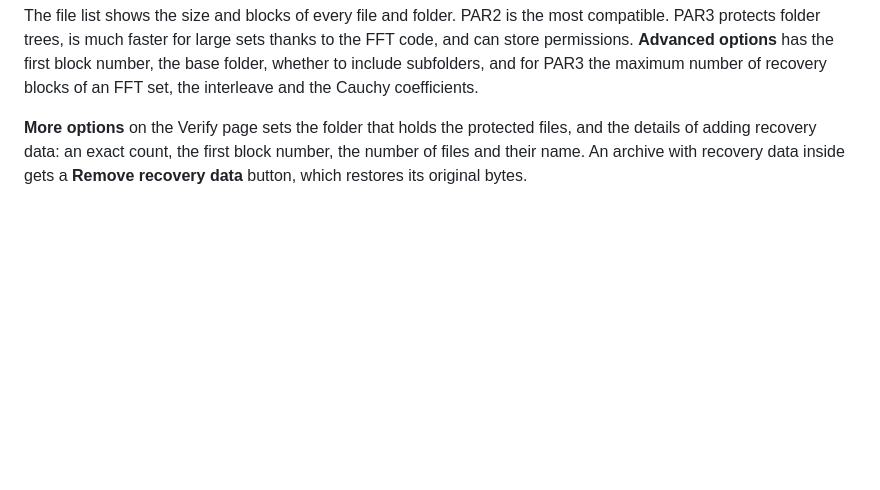
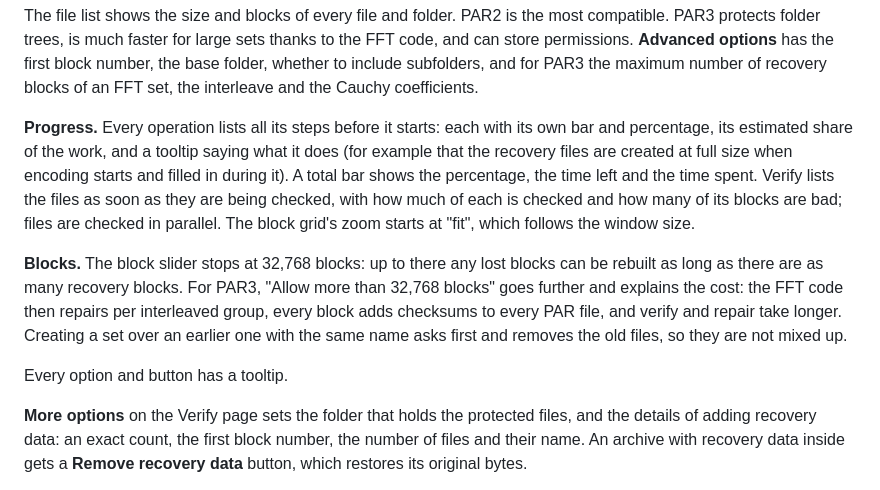
Before and after one commit to devedse/DeveParTools, a Markdown page: README.md, the part around the change. Rendered like a GitHub page; blank space fills up the shorter version.

```diff
--- a/README.md
+++ b/README.md
@@ -98,6 +98,20 @@ The file list shows the size and blocks of every file and folder. PAR2 is the mo
 trees, is much faster for large sets thanks to the FFT code, and can store permissions. **Advanced options** has the
 first block number, the base folder, whether to include subfolders, and for PAR3 the maximum number of recovery
 blocks of an FFT set, the interleave and the Cauchy coefficients.
+
+**Progress.** Every operation lists all its steps before it starts: each with its own bar and percentage, its
+estimated share of the work, and a tooltip saying what it does (for example that the recovery files are created at
+full size when encoding starts and filled in during it). A total bar shows the percentage, the time left and the
+time spent. Verify lists the files as soon as they are being checked, with how much of each is checked and how many
+of its blocks are bad; files are checked in parallel. The block grid's zoom starts at "fit", which follows the window
+size.
+
+**Blocks.** The block slider stops at 32,768 blocks: up to there any lost blocks can be rebuilt as long as there are
+as many recovery blocks. For PAR3, "Allow more than 32,768 blocks" goes further and explains the cost: the FFT code
+then repairs per interleaved group, every block adds checksums to every PAR file, and verify and repair take longer.
+Creating a set over an earlier one with the same name asks first and removes the old files, so they are not mixed up.
+
+Every option and button has a tooltip.
 
 **More options** on the Verify page sets the folder that holds the protected files, and the details of adding
 recovery data: an exact count, the first block number, the number of files and their name. An archive with recovery
```
Also changed, not shown: docs/images/benchmark.png, docs/images/create.png, docs/images/verify-damaged-dark.png, docs/images/verify-damaged.png, docs/images/verify-repaired.png, 10 other files.
